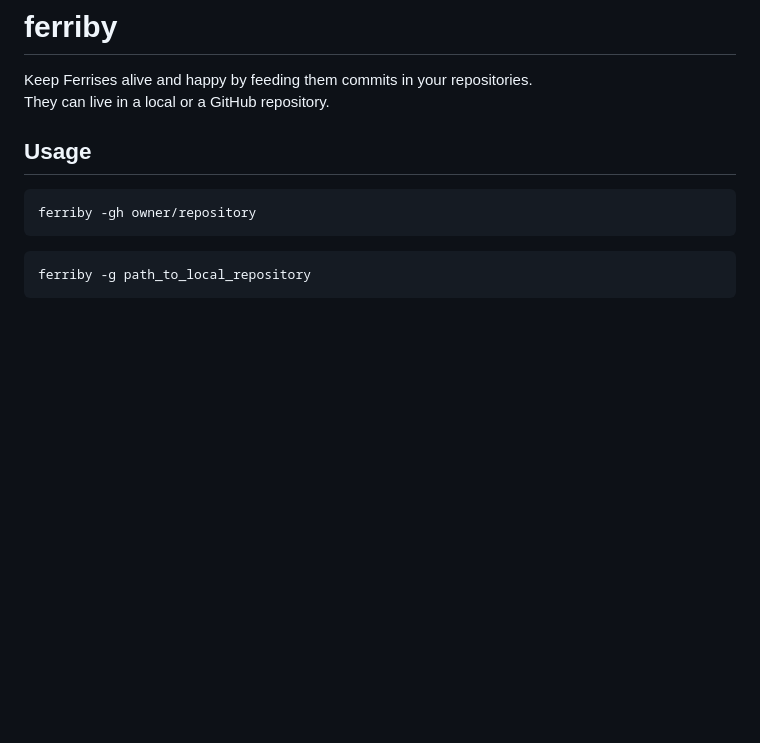
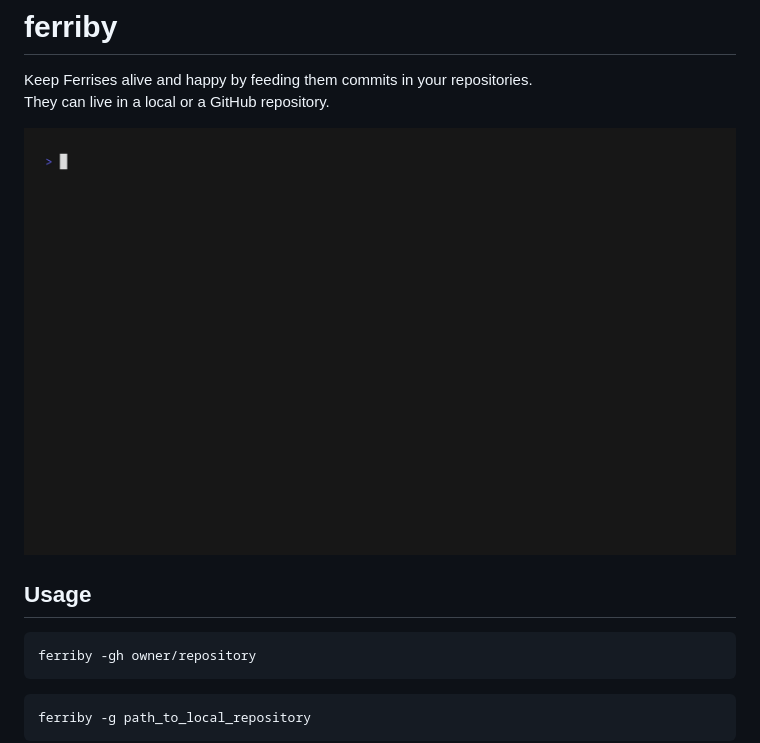
Before and after one commit to dawedawe/ferriby, a Markdown page: README.md, the part around the change. GitHub-like rendering; pictures changed too: vhs/ferriby.gif (added); blank space fills up the shorter version.

Commit message:
chore(docs): Add vhs

```diff
--- a/README.md
+++ b/README.md
@@ -2,6 +2,8 @@
 
 Keep Ferrises alive and happy by feeding them commits in your repositories.
 They can live in a local or a GitHub repository.
+
+![ferriby.gif](./vhs/ferriby.gif)
 
 ## Usage
 
```
Also changed, not shown: 1 other file.
